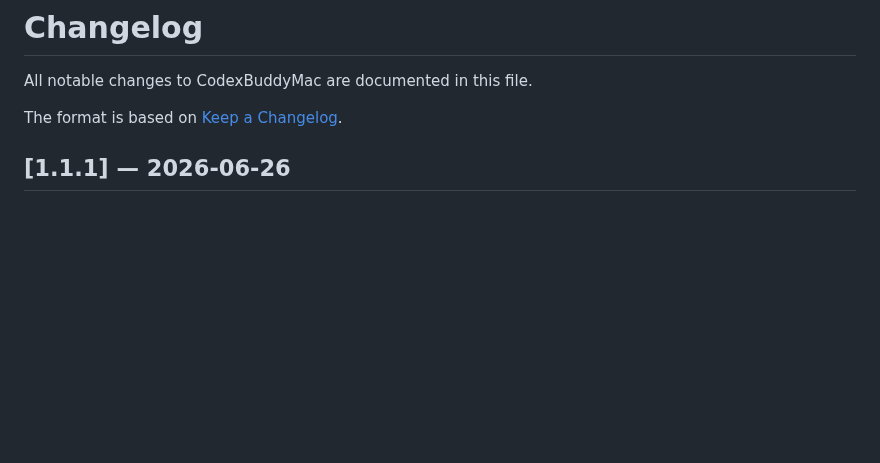
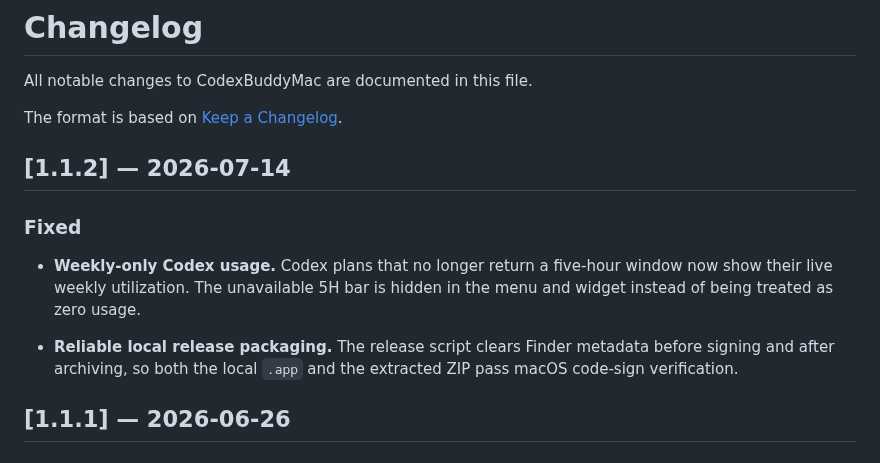
Before and after one commit to melvinfoo6776/CodexBuddyMac, a Markdown page: CHANGELOG.md, the part around the change. GitHub-like rendering; blank space fills up the shorter version.

```diff
--- a/CHANGELOG.md
+++ b/CHANGELOG.md
@@ -3,6 +3,18 @@
 All notable changes to CodexBuddyMac are documented in this file.
 
 The format is based on [Keep a Changelog](https://keepachangelog.com/en/1.1.0/).
+
+## [1.1.2] — 2026-07-14
+
+### Fixed
+
+- **Weekly-only Codex usage.** Codex plans that no longer return a five-hour
+  window now show their live weekly utilization. The unavailable 5H bar is
+  hidden in the menu and widget instead of being treated as zero usage.
+
+- **Reliable local release packaging.** The release script clears Finder
+  metadata before signing and after archiving, so both the local `.app` and
+  the extracted ZIP pass macOS code-sign verification.
 
 ## [1.1.1] — 2026-06-26
 
```
Also changed, not shown: README.md (+10 -4 lines), docs/images/codexbuddy-menu.png, 10 other files.
